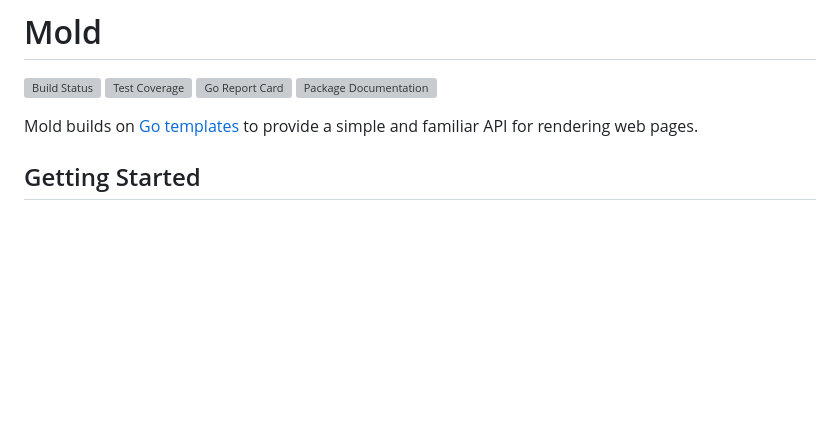
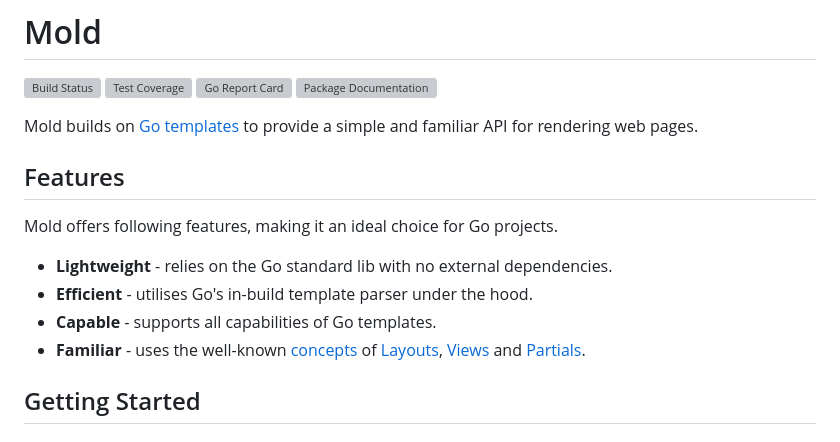
Before and after one commit to deniskrumko/mold, a Markdown page: README.md, the part around the change. Drawn GitHub-style; blank space fills up the shorter version; grey boxes are pictures that could not be loaded.

Commit message:
docs: upate readme
Signed-off-by: Abiola Ibrahim <git@abiosoft.com>

```diff
--- a/README.md
+++ b/README.md
@@ -6,6 +6,15 @@
 [![Package Documentation](https://pkg.go.dev/badge/github.com/abiosoft/mold)](https://pkg.go.dev/github.com/abiosoft/mold)
 
 Mold builds on [Go templates](https://pkg.go.dev/text/template) to provide a simple and familiar API for rendering web pages.
+
+## Features
+
+Mold offers following features, making it an ideal choice for Go projects.
+
+- **Lightweight** - relies on the Go standard lib with no external dependencies.
+- **Efficient** - utilises Go's in-build template parser under the hood.
+- **Capable** - supports all capabilities of Go templates.
+- **Familiar** - uses the well-known [concepts](#concepts) of [Layouts](#layouts), [Views](#views) and [Partials](#partials).
 
 ## Getting Started
 
```
